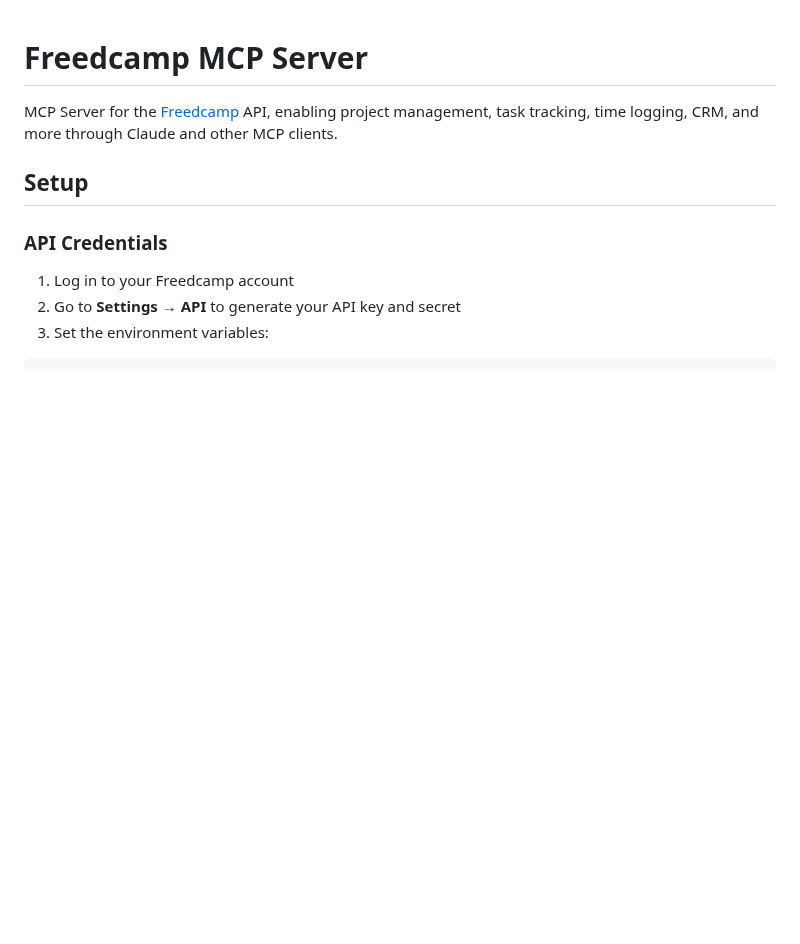
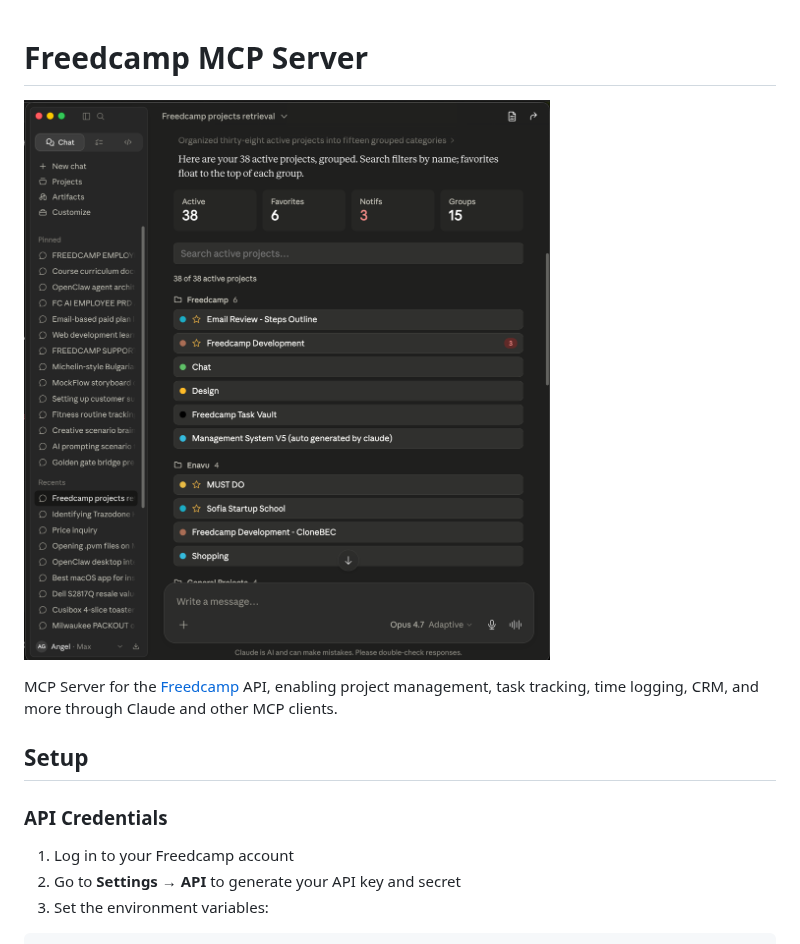
Before and after one commit to agrublev/freedcamp-mcp, a Markdown page: README.md, the part around the change. GitHub-like rendering; pictures changed too: ClaudeDesktop.png (added); blank space fills up the shorter version.

```diff
--- a/README.md
+++ b/README.md
@@ -1,4 +1,6 @@
 # Freedcamp MCP Server
+
+![](./ClaudeDesktop.png)
 
 MCP Server for the [Freedcamp](https://freedcamp.com) API, enabling project management, task tracking, time logging, CRM, and more through Claude and other MCP clients.
 
```
Also changed, not shown: 5 other files.
